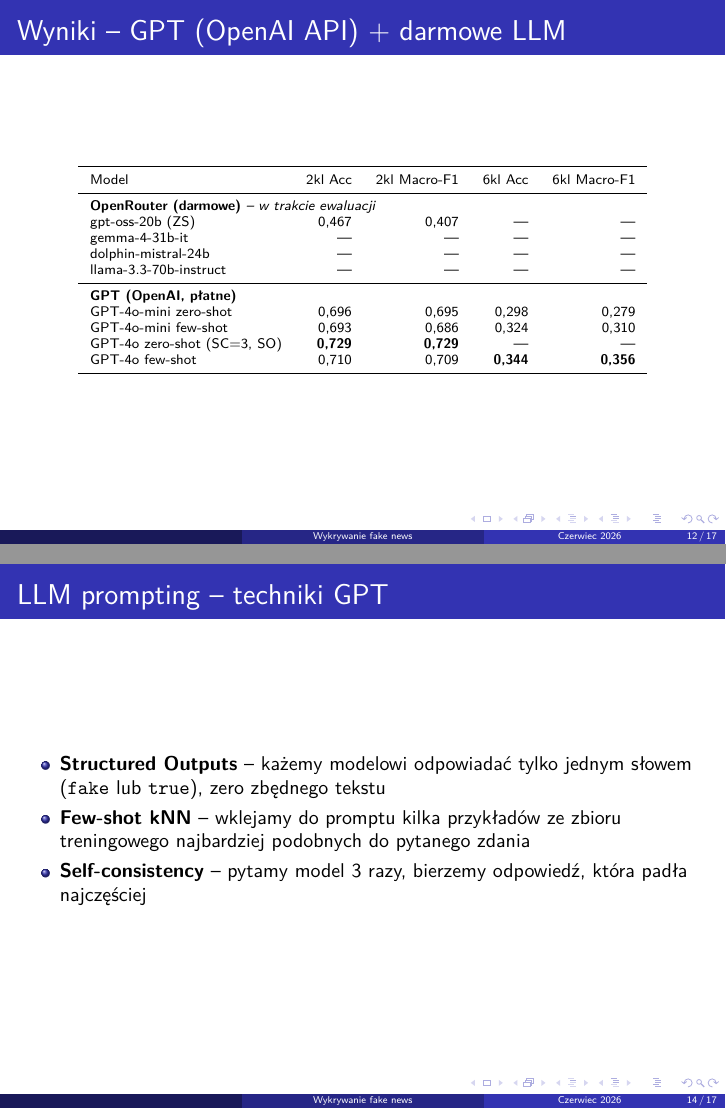
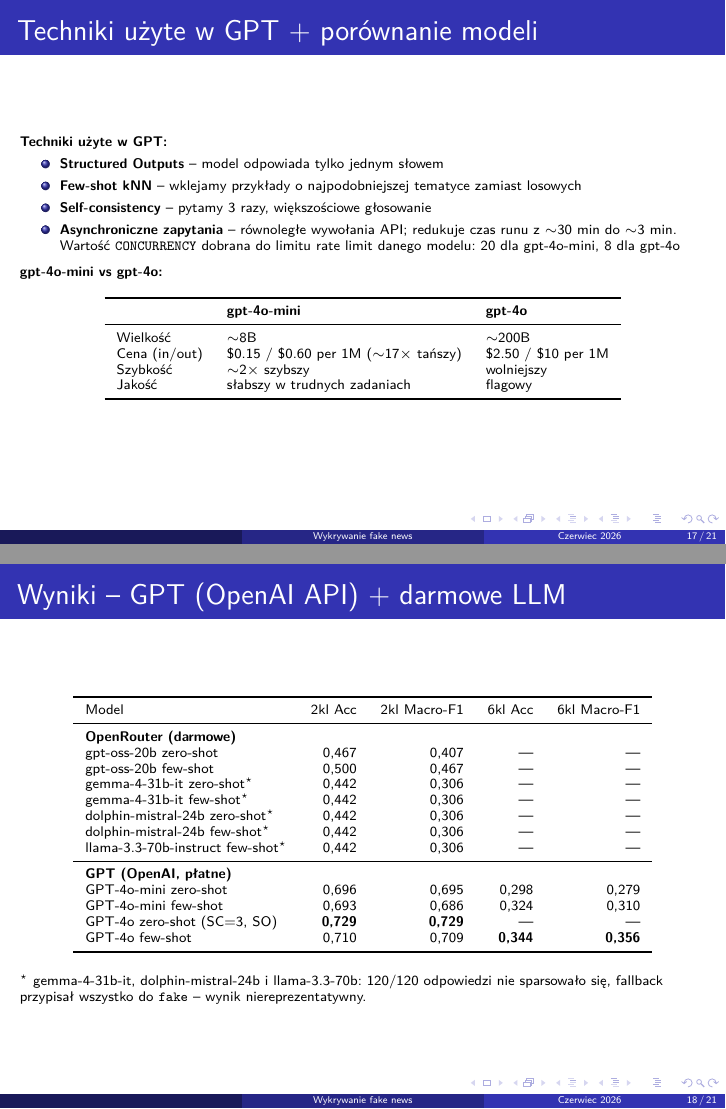
Before and after one commit to juliaprzezdzik/fake-news-detector, LaTeX slides (docs/prezka/prezka.tex): pages 12 and 14 of 17 before the commit and pages 17 and 18 of 21 after it, joined at a grey line. Compiled offline with pdfLaTeX.

Commit message:
prezka: nowe slajdy (przyklady LIAR, rozklad tokenow, gpt-4o vs mini), dodaj wyniki darmowych LLM, popraw nazwy metryk i tabelki

```diff
--- a/docs/prezka/prezka.tex
+++ b/docs/prezka/prezka.tex
@@ -292,29 +353,6 @@
 
 \section{Wyniki}
 
-\begin{frame}{Wyniki -- GPT (OpenAI API) + darmowe LLM}
-  \scriptsize
-  \begin{center}
-  \begin{tabular}{lrrrr}
-    \toprule
-    Model & 2kl Acc & 2kl Macro-F1 & 6kl Acc & 6kl Macro-F1 \\
-    \midrule
-    \multicolumn{5}{l}{\textbf{OpenRouter (darmowe)} \emph{-- w trakcie ewaluacji}} \\
-    gpt-oss-20b (ZS)                     & 0{,}467 & 0{,}407 & --- & --- \\
-    gemma-4-31b-it                       & --- & --- & --- & --- \\
-    dolphin-mistral-24b                  & --- & --- & --- & --- \\
-    llama-3.3-70b-instruct               & --- & --- & --- & --- \\
-    \midrule
-    \multicolumn{5}{l}{\textbf{GPT (OpenAI, płatne)}} \\
-    GPT-4o-mini zero-shot                & 0{,}696 & 0{,}695 & 0{,}298 & 0{,}279 \\
-    GPT-4o-mini few-shot                 & 0{,}693 & 0{,}686 & 0{,}324 & 0{,}310 \\
-    GPT-4o zero-shot (SC=3, SO)          & \textbf{0{,}729} & \textbf{0{,}729} & --- & --- \\
-    GPT-4o few-shot                      & 0{,}710 & 0{,}709 & \textbf{0{,}344} & \textbf{0{,}356} \\
-    \bottomrule
-  \end{tabular}
-  \end{center}
-\end{frame}
-
 \begin{frame}{Wyniki -- fine-tuning encoderów}
   \small
   \begin{center}
@@ -330,7 +368,5 @@
     \bottomrule
   \end{tabular}
   \end{center}
-
 \end{frame}
 
-\begin{frame}{LLM prompting -- techniki GPT}
@@ -337,9 +376 @@
   \begin{itemize}
-    \item \textbf{Structured Outputs} -- każemy modelowi odpowiadać
-          tylko jednym słowem (\texttt{fake} lub \texttt{true}),
-          zero zbędnego tekstu
-    \item \textbf{Few-shot kNN} -- wklejamy do promptu kilka
-          przykładów ze zbioru treningowego najbardziej podobnych
-          do pytanego zdania
-    \item \textbf{Self-consistency} -- pytamy model 3 razy,
-          bierzemy odpowiedź, która padła najczęściej
@@ -347,3 +399,61 @@
+\begin{frame}{Techniki użyte w GPT + porównanie modeli}
+  \scriptsize
+  \textbf{Techniki użyte w GPT:}
+  \begin{itemize}
+    \item \textbf{Structured Outputs} -- model odpowiada tylko jednym słowem
+    \item \textbf{Few-shot kNN} -- wklejamy przykłady o najpodobniejszej
+          tematyce zamiast losowych
+    \item \textbf{Self-consistency} -- pytamy 3 razy, większościowe głosowanie
+    \item \textbf{Asynchroniczne zapytania} -- równoległe wywołania API;
+          redukuje czas runu z $\sim$30 min do $\sim$3 min. Wartość
+          \texttt{CONCURRENCY} dobrana do limitu rate limit danego modelu:
+          20 dla gpt-4o-mini, 8 dla gpt-4o
+  \end{itemize}
+
+  \vspace{0.3em}
+  \textbf{gpt-4o-mini vs gpt-4o:}
+  \begin{center}
+  \begin{tabular}{lll}
+    \toprule
+     & \textbf{gpt-4o-mini} & \textbf{gpt-4o} \\
+    \midrule
+    Wielkość       & $\sim$8B & $\sim$200B \\
+    Cena (in/out)  & \$0.15 / \$0.60 per 1M ($\sim$17$\times$ tańszy) & \$2.50 / \$10 per 1M \\
+    Szybkość       & $\sim$2$\times$ szybszy & wolniejszy \\
+    Jakość         & słabszy w trudnych zadaniach & flagowy \\
+    \bottomrule
+  \end{tabular}
+  \end{center}
+\end{frame}
+
+\begin{frame}{Wyniki -- GPT (OpenAI API) + darmowe LLM}
+  \scriptsize
+  \begin{center}
+  \begin{tabular}{lrrrr}
+    \toprule
+    Model & 2kl Acc & 2kl Macro-F1 & 6kl Acc & 6kl Macro-F1 \\
+    \midrule
+    \multicolumn{5}{l}{\textbf{OpenRouter (darmowe)}} \\
+    gpt-oss-20b zero-shot                & 0{,}467 & 0{,}407 & --- & --- \\
+    gpt-oss-20b few-shot                 & 0{,}500 & 0{,}467 & --- & --- \\
+    gemma-4-31b-it zero-shot$^\star$     & 0{,}442 & 0{,}306 & --- & --- \\
+    gemma-4-31b-it few-shot$^\star$      & 0{,}442 & 0{,}306 & --- & --- \\
+    dolphin-mistral-24b zero-shot$^\star$ & 0{,}442 & 0{,}306 & --- & --- \\
+    dolphin-mistral-24b few-shot$^\star$  & 0{,}442 & 0{,}306 & --- & --- \\
+    llama-3.3-70b-instruct few-shot$^\star$ & 0{,}442 & 0{,}306 & --- & --- \\
+    \midrule
+    \multicolumn{5}{l}{\textbf{GPT (OpenAI, płatne)}} \\
+    GPT-4o-mini zero-shot                & 0{,}696 & 0{,}695 & 0{,}298 & 0{,}279 \\
+    GPT-4o-mini few-shot                 & 0{,}693 & 0{,}686 & 0{,}324 & 0{,}310 \\
+    GPT-4o zero-shot (SC=3, SO)          & \textbf{0{,}729} & \textbf{0{,}729} & --- & --- \\
+    GPT-4o few-shot                      & 0{,}710 & 0{,}709 & \textbf{0{,}344} & \textbf{0{,}356} \\
+    \bottomrule
+  \end{tabular}
+  \end{center}
+  \vspace{0.3em}
+  \scriptsize $^\star$ gemma-4-31b-it, dolphin-mistral-24b i llama-3.3-70b:
+  120/120 odpowiedzi nie sparsowało się, fallback przypisał wszystko do
+  \texttt{fake} -- wynik niereprezentatywny.
 \end{frame}
 
 \begin{frame}{Najlepsze wyniki z każdej kategorii}
```
Also changed, not shown: docs/prezka/prezka.pdf, docs/prezka/token_length_distribution.png (added), docs/prezka/prezka.tex (107 more changed lines).
